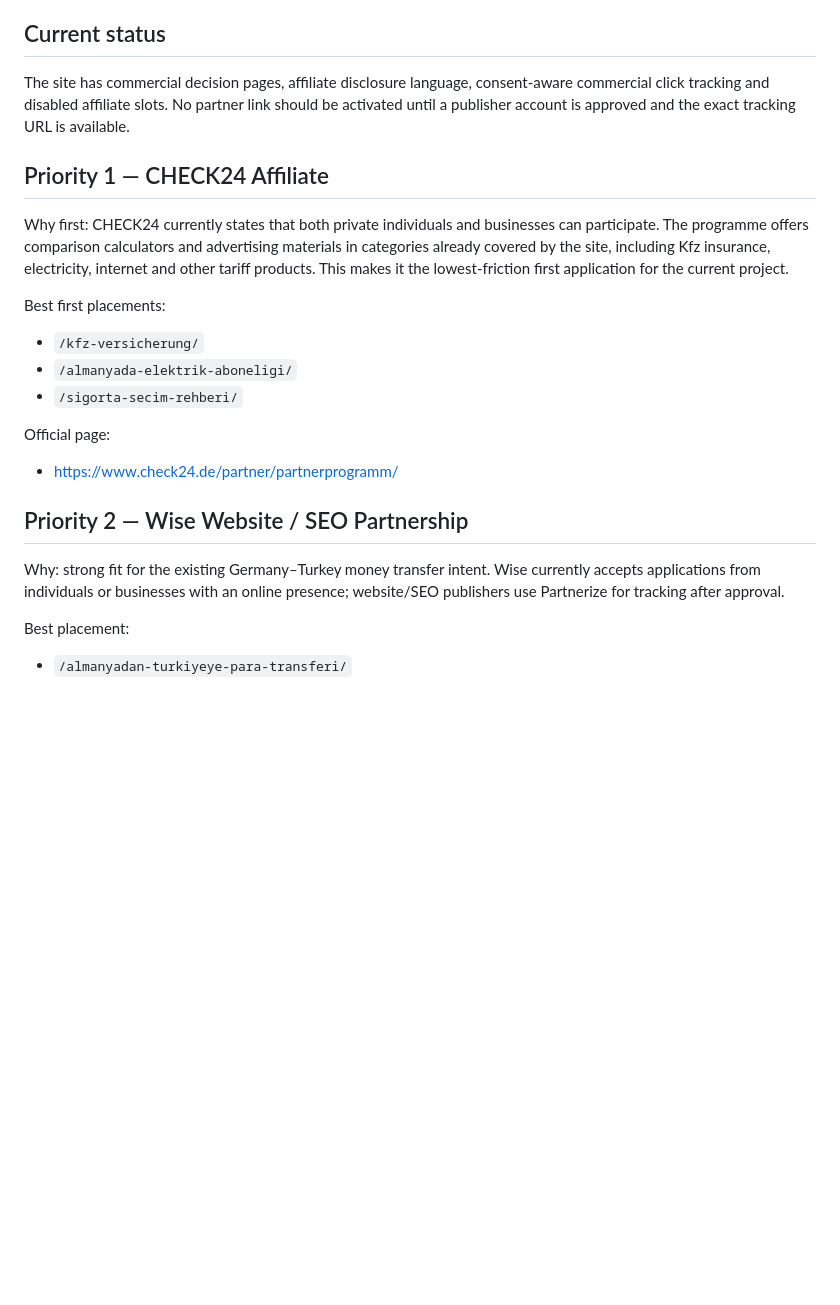
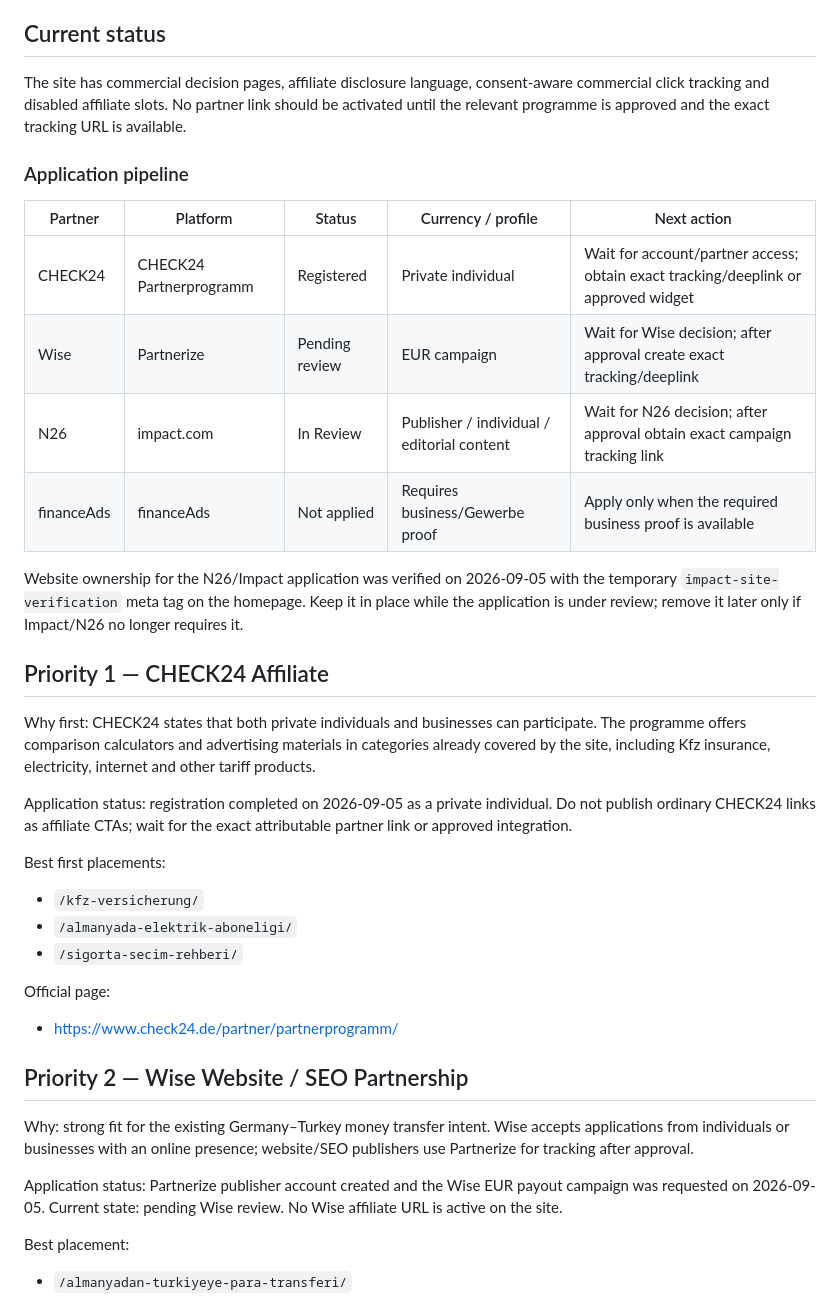
Before and after one commit to tariksem/almanyapusulasi, a Markdown page: MONETIZATION.md, the part around one of its changes. Drawn GitHub-style; blank space fills up the shorter version.

```diff
--- a/MONETIZATION.md
+++ b/MONETIZATION.md
@@ -4,11 +4,24 @@ Last reviewed: 2026-09-04
 
 ## Current status
 
-The site has commercial decision pages, affiliate disclosure language, consent-aware commercial click tracking and disabled affiliate slots. No partner link should be activated until a publisher account is approved and the exact tracking URL is available.
+The site has commercial decision pages, affiliate disclosure language, consent-aware commercial click tracking and disabled affiliate slots. No partner link should be activated until the relevant programme is approved and the exact tracking URL is available.
+
+### Application pipeline
+
+| Partner | Platform | Status | Currency / profile | Next action |
+| --- | --- | --- | --- | --- |
+| CHECK24 | CHECK24 Partnerprogramm | Registered | Private individual | Wait for account/partner access; obtain exact tracking/deeplink or approved widget |
+| Wise | Partnerize | Pending review | EUR campaign | Wait for Wise decision; after approval create exact tracking/deeplink |
+| N26 | impact.com | In Review | Publisher / individual / editorial content | Wait for N26 decision; after approval obtain exact campaign tracking link |
+| financeAds | financeAds | Not applied | Requires business/Gewerbe proof | Apply only when the required business proof is available |
+
+Website ownership for the N26/Impact application was verified on 2026-09-05 with the temporary `impact-site-verification` meta tag on the homepage. Keep it in place while the application is under review; remove it later only if Impact/N26 no longer requires it.
 
 ## Priority 1 — CHECK24 Affiliate
 
-Why first: CHECK24 currently states that both private individuals and businesses can participate. The programme offers comparison calculators and advertising materials in categories already covered by the site, including Kfz insurance, electricity, internet and other tariff products. This makes it the lowest-friction first application for the current project.
+Why first: CHECK24 states that both private individuals and businesses can participate. The programme offers comparison calculators and advertising materials in categories already covered by the site, including Kfz insurance, electricity, internet and other tariff products.
+
+Application status: registration completed on 2026-09-05 as a private individual. Do not publish ordinary CHECK24 links as affiliate CTAs; wait for the exact attributable partner link or approved integration.
 
 Best first placements:
 - `/kfz-versicherung/`
@@ -20,7 +33,9 @@ Official page:
 
 ## Priority 2 — Wise Website / SEO Partnership
 
-Why: strong fit for the existing Germany–Turkey money transfer intent. Wise currently accepts applications from individuals or businesses with an online presence; website/SEO publishers use Partnerize for tracking after approval.
+Why: strong fit for the existing Germany–Turkey money transfer intent. Wise accepts applications from individuals or businesses with an online presence; website/SEO publishers use Partnerize for tracking after approval.
+
+Application status: Partnerize publisher account created and the Wise EUR payout campaign was requested on 2026-09-05. Current state: pending Wise review. No Wise affiliate URL is active on the site.
 
 Best placement:
 - `/almanyadan-turkiyeye-para-transferi/`
```
Also changed, not shown: other parts of MONETIZATION.md (+32 -13 lines).
